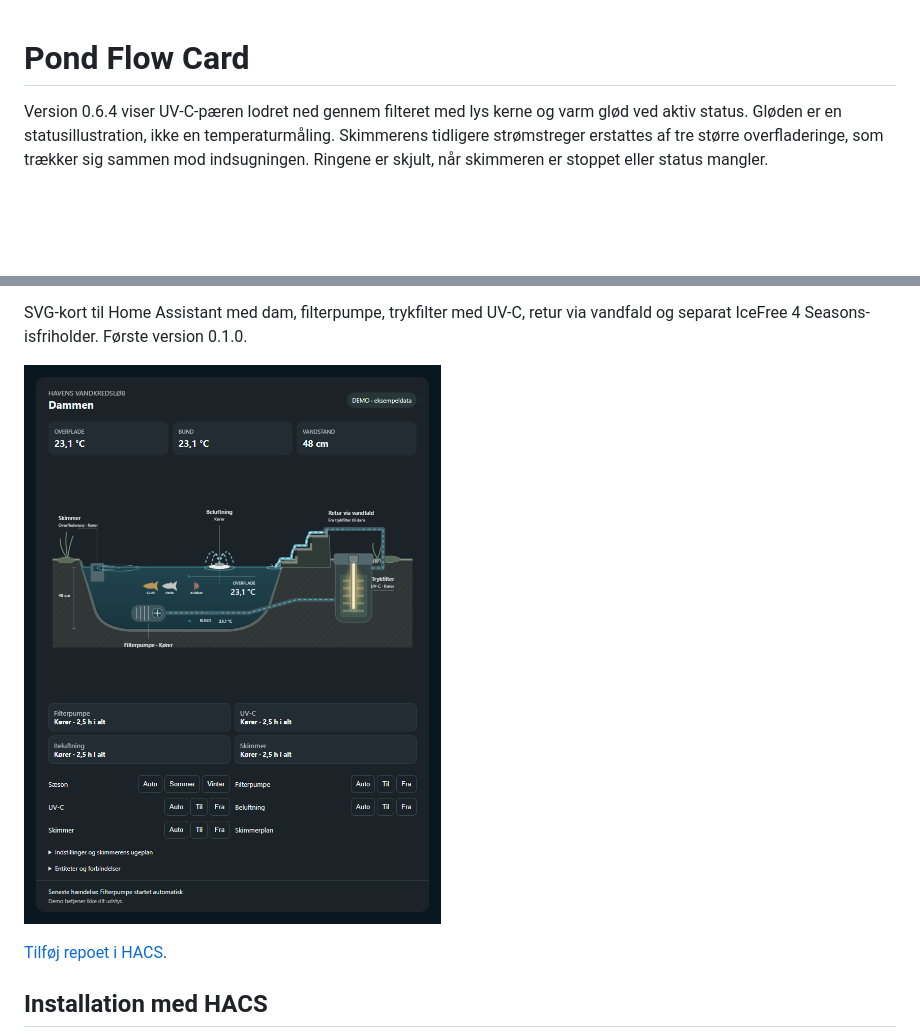
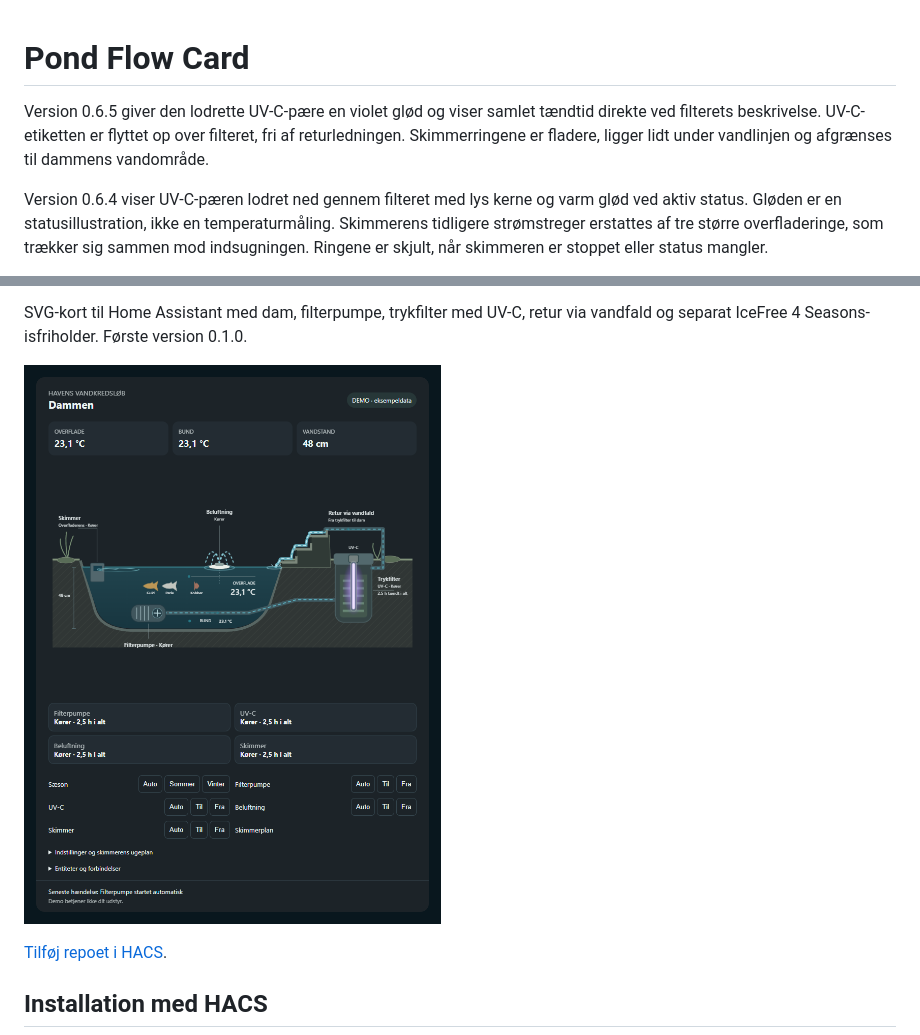
Before and after one commit to MEbsen/pond-flow-card, a Markdown page: README.md, 2 parts joined by grey strips. Rendered like a GitHub page; pictures changed too: docs/pond-flow-card.png; blank space fills up the shorter version.

Commit message:
Use violet UV glow and visible runtime; keep skimmer rings on water

```diff
--- a/README.md
+++ b/README.md
@@ -1,4 +1,6 @@
 # Pond Flow Card
+
+Version 0.6.5 giver den lodrette UV-C-pære en violet glød og viser samlet tændtid direkte ved filterets beskrivelse. UV-C-etiketten er flyttet op over filteret, fri af returledningen. Skimmerringene er fladere, ligger lidt under vandlinjen og afgrænses til dammens vandområde.
 
 Version 0.6.4 viser UV-C-pæren lodret ned gennem filteret med lys kerne og varm glød ved aktiv status. Gløden er en statusillustration, ikke en temperaturmåling. Skimmerens tidligere strømstreger erstattes af tre større overfladeringe, som trækker sig sammen mod indsugningen. Ringene er skjult, når skimmeren er stoppet eller status mangler.
 
```
Also changed, not shown: 4 other files.
